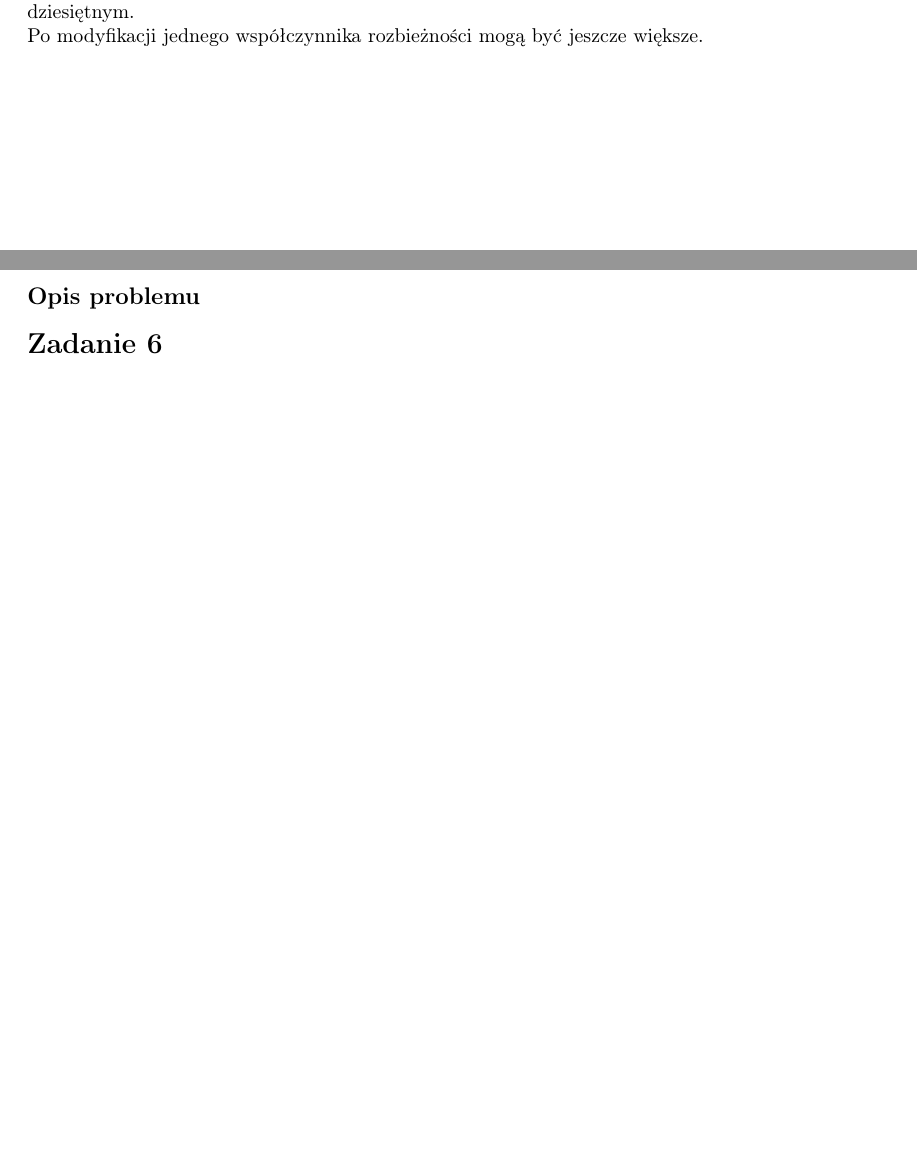
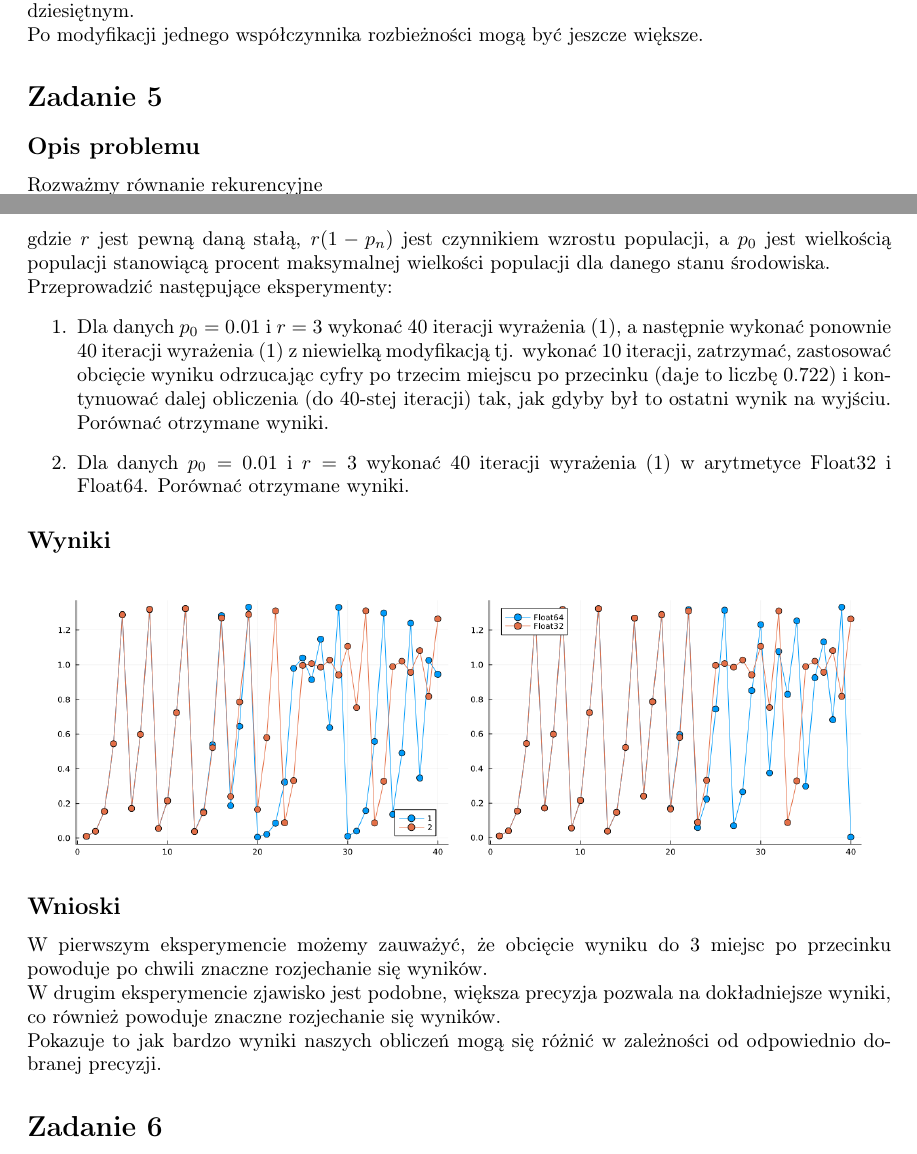
Before and after one commit to szjaniak1/ON, a LaTeX document (Lista2/sprawozdanie.tex): two parts of pages 2 and 3 of 4, joined at a grey line, cut so that both start at the same text, the shorter picture padded with empty space. Compiled offline with pdfLaTeX.

Commit message:
ex 5 done

```diff
--- a/Lista2/sprawozdanie.tex
+++ b/Lista2/sprawozdanie.tex
@@ -104,6 +104,29 @@
 
 \section*{Zadanie 5}
 \subsection*{Opis problemu}
+	Rozważmy równanie rekurencyjne \\
+	\centerline{$p_{n+1} := p_n^2 + rp_n(1 - p_n)$ dla $n = 0, 1...,$ \\}
+	gdzie $r$ jest pewną daną stałą, $r(1 - p_n)$ jest czynnikiem wzrostu populacji, a $p_0$ jest wielkością populacji stanowiącą procent maksymalnej wielkości populacji dla danego stanu środowiska. \\
+	Przeprowadzić następujące eksperymenty:
+	\begin{enumerate}
+        \item Dla danych $p_0 = 0.01$ i $r = 3$ wykonać 40 iteracji wyrażenia (1), a następnie wykonać ponownie 40 iteracji wyrażenia (1) z niewielką modyfikacją tj. wykonać 10 iteracji, zatrzymać, zastosować obcięcie wyniku odrzucając cyfry po trzecim miejscu po przecinku (daje to liczbę 0.722) i kontynuować dalej obliczenia (do 40-stej iteracji) tak, jak gdyby był to ostatni wynik na wyjściu. Porównać otrzymane wyniki.
+        \item Dla danych $p_0 = 0.01$ i $r = 3$ wykonać 40 iteracji wyrażenia (1) w arytmetyce Float32 i Float64. Porównać otrzymane wyniki.
+    \end{enumerate}
+\subsection*{Wyniki}
+	\begin{figure}[H]
+		\centering
+		\begin{subfigure}[b]{\v\linewidth}
+			\includegraphics[width=\linewidth]{graphs/5.1.png}
+		\end{subfigure}
+		\begin{subfigure}[b]{\v\linewidth}
+			\includegraphics[width=\linewidth]{graphs/5.2.png}
+		\end{subfigure}
+	\end{figure}
+\subsection*{Wnioski}
+	W pierwszym eksperymencie możemy zauważyć, że obcięcie wyniku do 3 miejsc po przecinku powoduje po chwili znaczne rozjechanie się wyników. \\
+	W drugim eksperymencie zjawisko jest podobne, większa precyzja pozwala na dokładniejsze wyniki, co również powoduje znaczne rozjechanie się wyników. \\
+	Pokazuje to jak bardzo wyniki naszych obliczeń mogą się różnić w zależności od odpowiednio dobranej precyzji.
+
 
 \section*{Zadanie 6}
 \subsection*{Opis problemu}
```
Also changed, not shown: Lista2/graphs/5.1.png (added), Lista2/graphs/5.2.png (added), Lista2/sprawozdanie.pdf, 1 other file.
